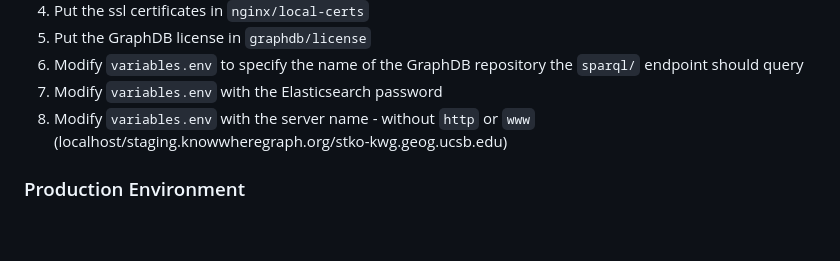
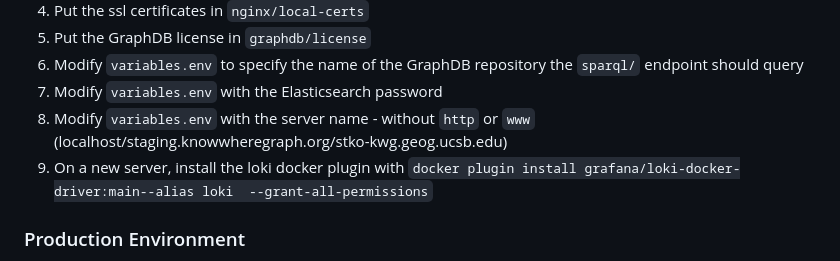
Before and after one commit to KnowWhereGraph/kwg-deployment, a Markdown page: README.md, the part around the change. GitHub-like rendering; blank space fills up the shorter version.

Commit message:
Add docker plugin instructions

```diff
--- a/README.md
+++ b/README.md
@@ -36,6 +36,7 @@ The following steps aren't automated and will need to be done *before* bringing
 6. Modify `variables.env` to specify the name of the GraphDB repository the `sparql/` endpoint should query
 7. Modify `variables.env` with the Elasticsearch password
 8. Modify `variables.env` with the server name - without `http` or `www` (localhost/staging.knowwheregraph.org/stko-kwg.geog.ucsb.edu)
+9. On a new server, install the loki docker plugin with `docker plugin install grafana/loki-docker-driver:main--alias loki  --grant-all-permissions`
 
 ### Production Environment
 
```
